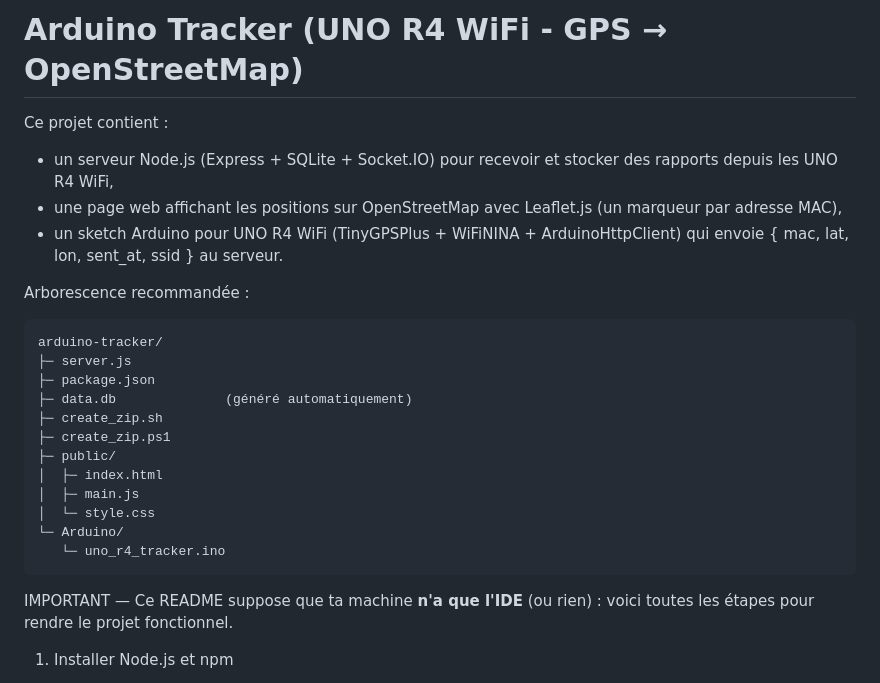
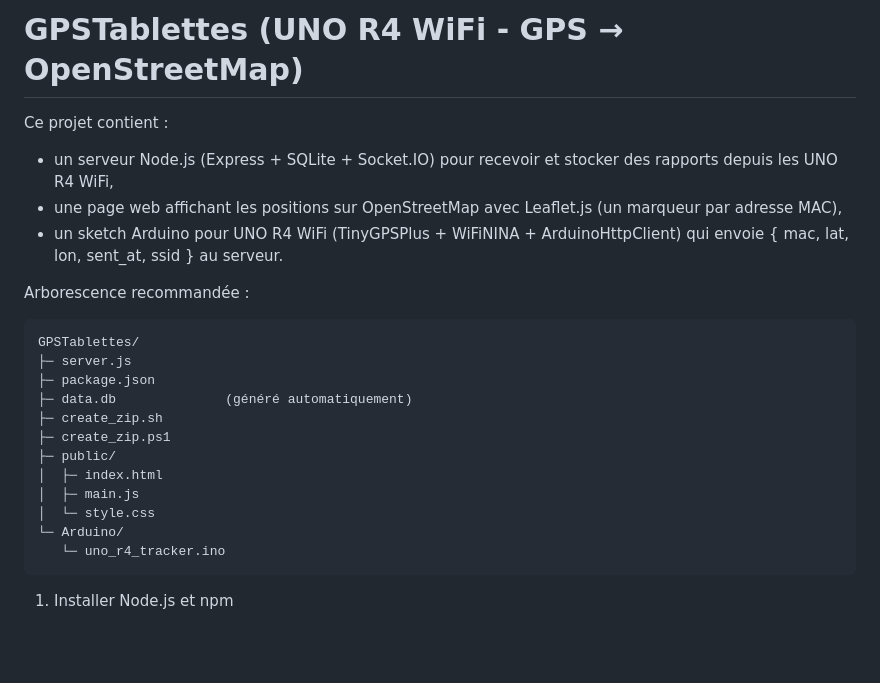
Before and after one commit to flanOcaramel/GPSTablettes, a Markdown page: docs/README.md, the part around one of its changes. Drawn GitHub-style; blank space fills up the shorter version.

````diff
--- a/docs/README.md
+++ b/docs/README.md
@@ -1,4 +1,4 @@
-# Arduino Tracker (UNO R4 WiFi - GPS → OpenStreetMap)
+# GPSTablettes (UNO R4 WiFi - GPS → OpenStreetMap)
 
 Ce projet contient :
 - un serveur Node.js (Express + SQLite + Socket.IO) pour recevoir et stocker des rapports depuis les UNO R4 WiFi,
@@ -7,7 +7,7 @@ Ce projet contient :
 
 Arborescence recommandée :
 ```
-arduino-tracker/
+GPSTablettes/
 ├─ server.js
 ├─ package.json
 ├─ data.db              (généré automatiquement)
@@ -20,8 +20,6 @@ arduino-tracker/
 └─ Arduino/
    └─ uno_r4_tracker.ino
 ```
-
-IMPORTANT — Ce README suppose que ta machine **n'a que l'IDE** (ou rien) : voici toutes les étapes pour rendre le projet fonctionnel.
 
 1) Installer Node.js et npm
 - Windows / macOS / Linux : télécharge et installe Node.js (version LTS recommandée, >=18) depuis https://nodejs.org/
````
Also changed, not shown: other parts of docs/README.md (+7 -33 lines).
